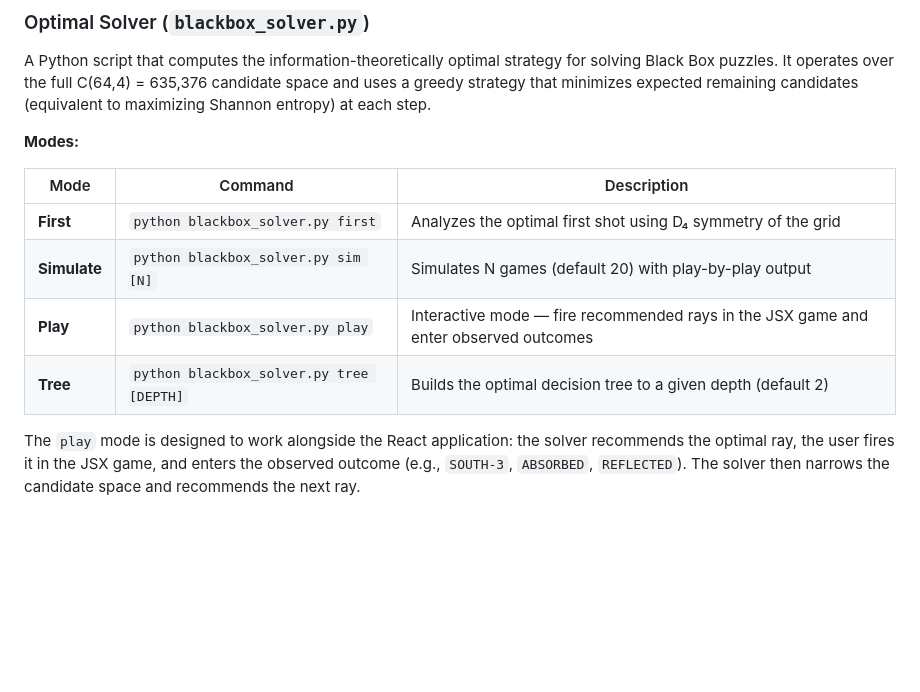
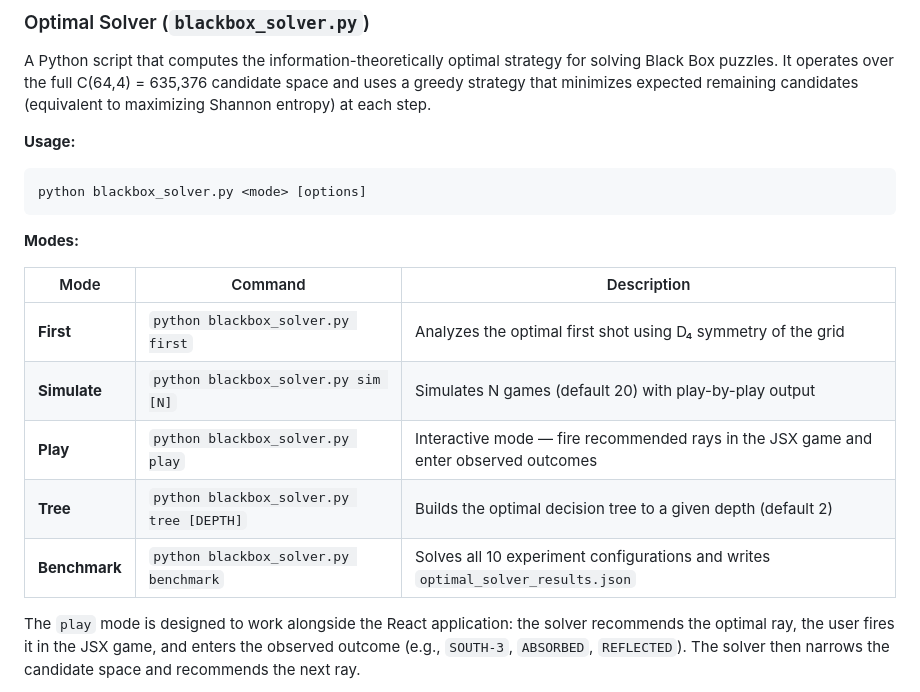
Before and after one commit to tjohnson250/BBXReact, a Markdown page: README.md, the part around the change. Rendered like a GitHub page; blank space fills up the shorter version.

Commit message:
Add usage syntax and benchmark mode to Optimal Solver section in README
Co-Authored-By: Claude Opus 4.6 <noreply@anthropic.com>

````diff
--- a/README.md
+++ b/README.md
@@ -40,6 +40,12 @@ Instructions for using the application are included within the artifact.
 
 A Python script that computes the information-theoretically optimal strategy for solving Black Box puzzles. It operates over the full C(64,4) = 635,376 candidate space and uses a greedy strategy that minimizes expected remaining candidates (equivalent to maximizing Shannon entropy) at each step.
 
+**Usage:**
+
+```bash
+python blackbox_solver.py <mode> [options]
+```
+
 **Modes:**
 
 | Mode | Command | Description |
@@ -48,6 +54,7 @@ A Python script that computes the information-theoretically optimal strategy for
 | **Simulate** | `python blackbox_solver.py sim [N]` | Simulates N games (default 20) with play-by-play output |
 | **Play** | `python blackbox_solver.py play` | Interactive mode — fire recommended rays in the JSX game and enter observed outcomes |
 | **Tree** | `python blackbox_solver.py tree [DEPTH]` | Builds the optimal decision tree to a given depth (default 2) |
+| **Benchmark** | `python blackbox_solver.py benchmark` | Solves all 10 experiment configurations and writes `optimal_solver_results.json` |
 
 The `play` mode is designed to work alongside the React application: the solver recommends the optimal ray, the user fires it in the JSX game, and enters the observed outcome (e.g., `SOUTH-3`, `ABSORBED`, `REFLECTED`). The solver then narrows the candidate space and recommends the next ray.
 
````
